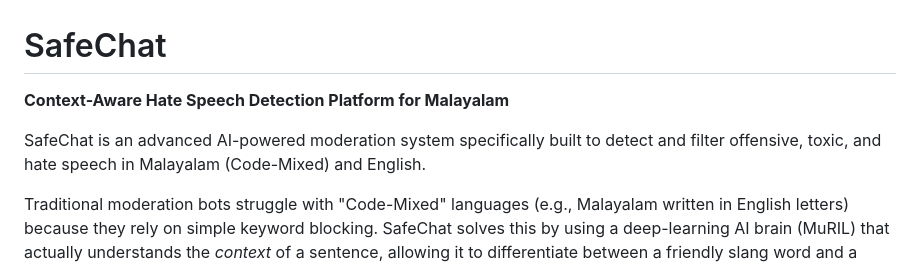
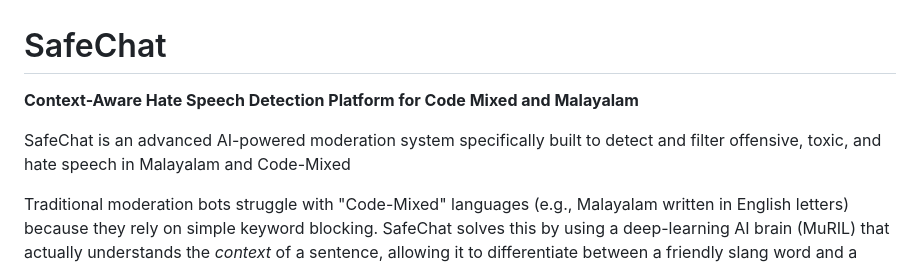
Before and after one commit to bastingg05/SafeChat, a Markdown page: README.md, the part around the change. Rendered like a GitHub page.

Commit message:
Revise README to reflect Code Mixed language support
Updated project description to include 'Code Mixed' in the title and clarified the language support in the body.

```diff
--- a/README.md
+++ b/README.md
@@ -1,7 +1,7 @@
 # SafeChat
-**Context-Aware Hate Speech Detection Platform for Malayalam**
+**Context-Aware Hate Speech Detection Platform for Code Mixed and Malayalam**
 
-SafeChat is an advanced AI-powered moderation system specifically built to detect and filter offensive, toxic, and hate speech in Malayalam (Code-Mixed) and English.
+SafeChat is an advanced AI-powered moderation system specifically built to detect and filter offensive, toxic, and hate speech in Malayalam and Code-Mixed
 
 Traditional moderation bots struggle with "Code-Mixed" languages (e.g., Malayalam written in English letters) because they rely on simple keyword blocking. SafeChat solves this by using a deep-learning AI brain (MuRIL) that actually understands the *context* of a sentence, allowing it to differentiate between a friendly slang word and a toxic insult.
 
```
